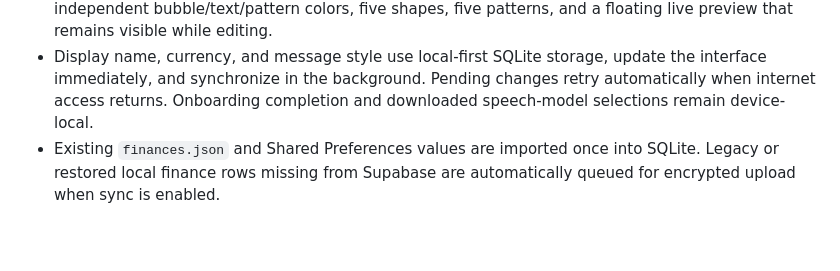
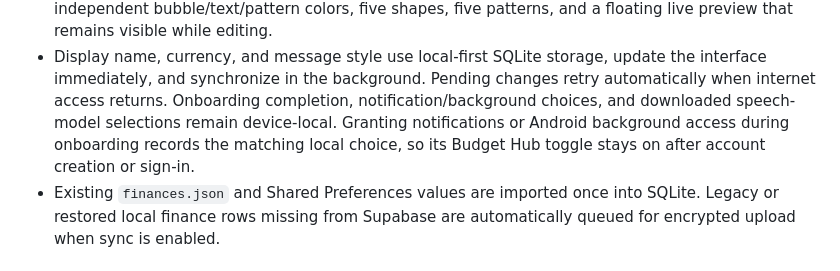
Before and after one commit to muzzammil763/Budget-AI, a Markdown page: README.md, the part around the change. Rendered like a GitHub page; blank space fills up the shorter version.

Commit message:
docs(onboarding): document local permission choices
Clarify that onboarding permission grants remain device-local and continue to drive the matching Budget Hub toggles after authentication.\n\nCo-Authored-By: OpenAI Codex <noreply@openai.com>\nCodex-Session: bcb09c81-9a7f-4f02-8a29-243aedfdf04a

```diff
--- a/README.md
+++ b/README.md
@@ -93,7 +93,10 @@ silently falls back to `gpt-5.4-nano`, so a bad value can never break chat.
 - Display name, currency, and message style use local-first SQLite
   storage, update the interface immediately, and synchronize in the background.
   Pending changes retry automatically when internet access returns. Onboarding
-  completion and downloaded speech-model selections remain device-local.
+  completion, notification/background choices, and downloaded speech-model
+  selections remain device-local. Granting notifications or Android background
+  access during onboarding records the matching local choice, so its Budget Hub
+  toggle stays on after account creation or sign-in.
 - Existing `finances.json` and Shared Preferences values are imported once into
   SQLite. Legacy or restored local finance rows missing from Supabase are
   automatically queued for encrypted upload when sync is enabled.
```
Also changed, not shown: AGENTS.md (+1 -1 lines).
